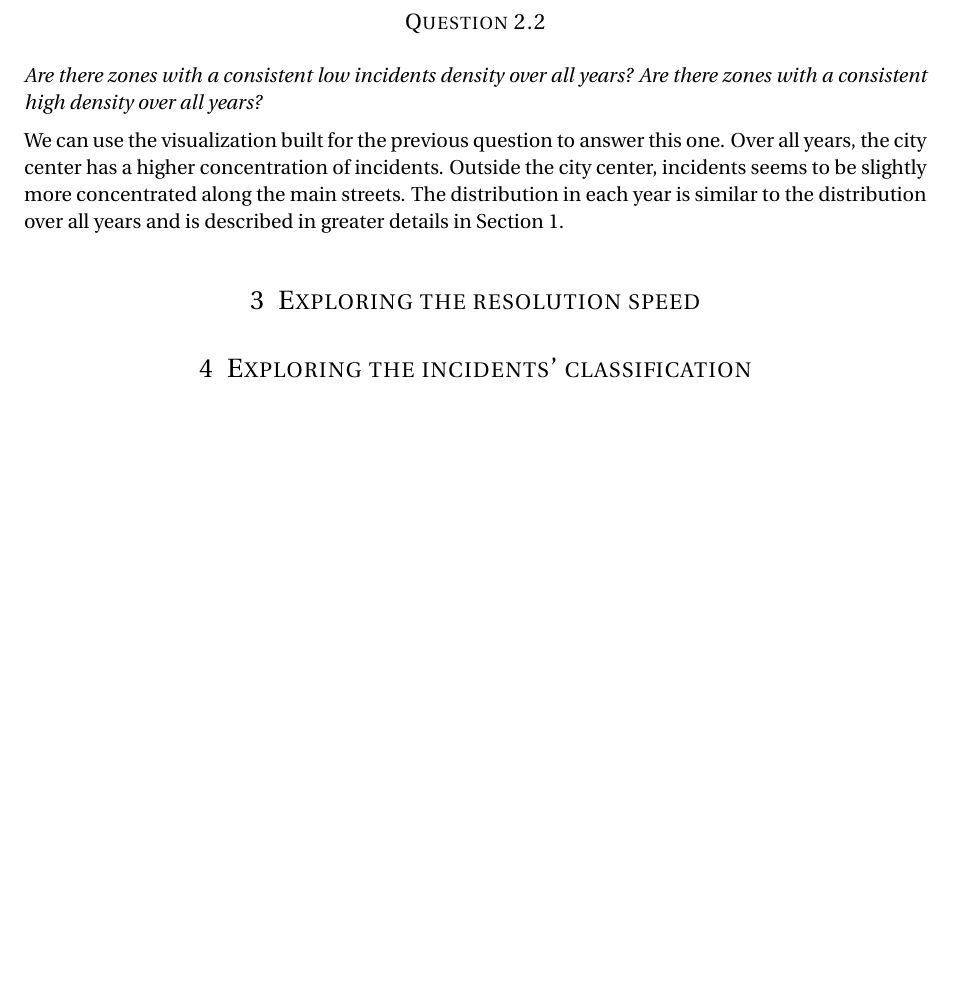
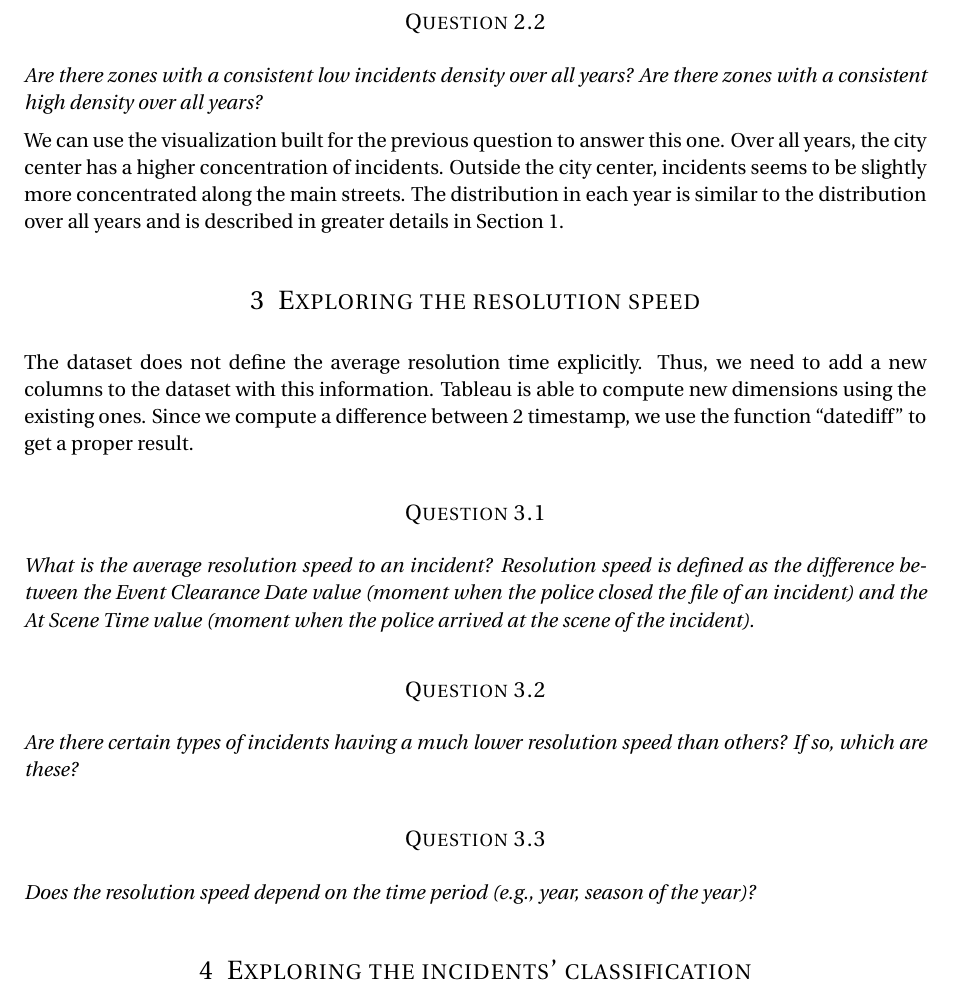
Before and after one commit to davidepedranz/visual_analytics_project_2, a LaTeX document (report/main.tex, which reads report/question_3.tex): part of page 8 of 8, cut so that both start at the same text, the shorter picture padded with empty space. Compiled offline with pdfLaTeX.

Commit message:
Question 3 intro

```diff
--- a/report/question_3.tex
+++ b/report/question_3.tex
@@ -1 +1,17 @@
 \section{Exploring the resolution speed}
+
+The dataset does not define the average resolution time explicitly.
+Thus, we need to add a new columns to the dataset with this information.
+Tableau is able to compute new dimensions using the existing ones.
+Since we compute a difference between $2$ timestamp, we use the function ``datediff'' to get a proper result.
+
+% TODO: measure unit!
+
+\subsection*{Question 3.1}
+\textit{What is the average resolution speed to an incident? Resolution speed is defined as the difference between the Event Clearance Date value (moment when the police closed the file of an incident) and the At Scene Time value (moment when the police arrived at the scene of the incident).}
+
+\subsection*{Question 3.2}
+\textit{Are there certain types of incidents having a much lower resolution speed than others? If so, which are these?}
+
+\subsection*{Question 3.3}
+\textit{Does the resolution speed depend on the time period (e.g., year, season of the year)?}
```
